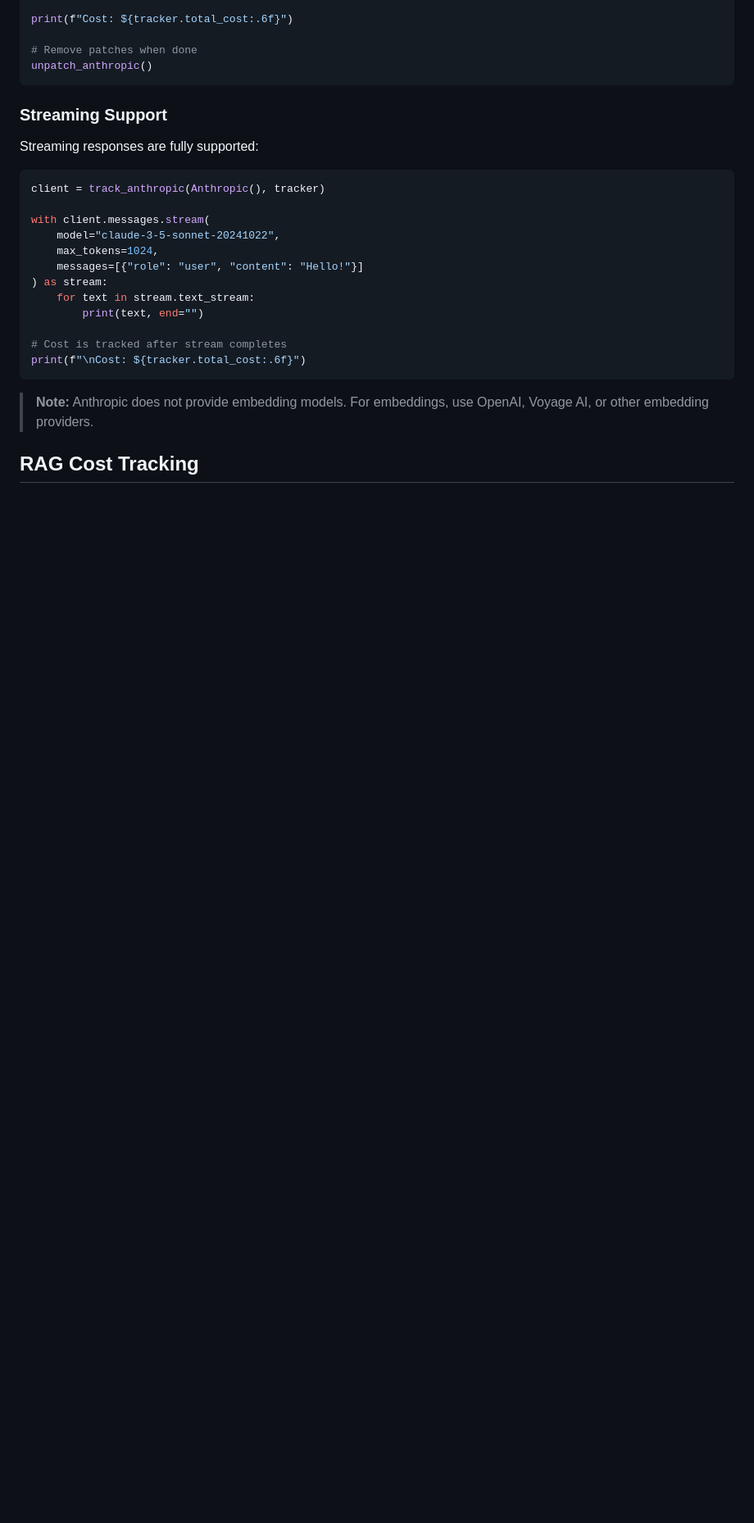
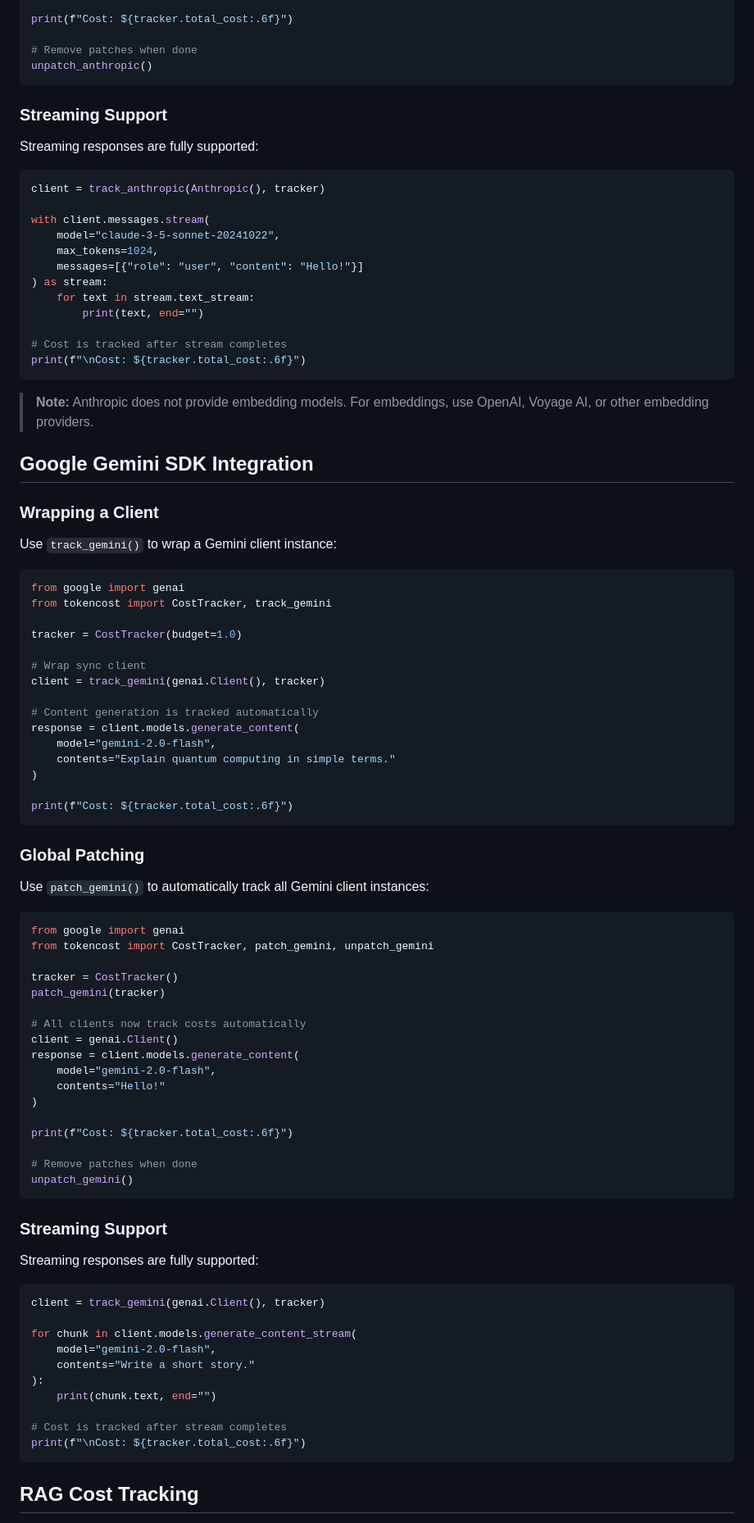
Before and after one commit to Paawan13/tokencost, a Markdown page: README.md, the part around one of its changes. Shown at 82% size. GitHub-like rendering; blank space fills up the shorter version.

````diff
--- a/README.md
+++ b/README.md
@@ -251,5 +274,70 @@ print(f"\nCost: ${tracker.total_cost:.6f}")
 
 > **Note:** Anthropic does not provide embedding models. For embeddings, use OpenAI, Voyage AI, or other embedding providers.
 
+## Google Gemini SDK Integration
+
+### Wrapping a Client
+
+Use `track_gemini()` to wrap a Gemini client instance:
+
+```python
+from google import genai
+from tokencost import CostTracker, track_gemini
+
+tracker = CostTracker(budget=1.0)
+
+# Wrap sync client
+client = track_gemini(genai.Client(), tracker)
+
+# Content generation is tracked automatically
+response = client.models.generate_content(
+    model="gemini-2.0-flash",
+    contents="Explain quantum computing in simple terms."
+)
+
+print(f"Cost: ${tracker.total_cost:.6f}")
+```
+
+### Global Patching
+
+Use `patch_gemini()` to automatically track all Gemini client instances:
+
+```python
+from google import genai
+from tokencost import CostTracker, patch_gemini, unpatch_gemini
+
+tracker = CostTracker()
+patch_gemini(tracker)
+
+# All clients now track costs automatically
+client = genai.Client()
+response = client.models.generate_content(
+    model="gemini-2.0-flash",
+    contents="Hello!"
+)
+
+print(f"Cost: ${tracker.total_cost:.6f}")
+
+# Remove patches when done
+unpatch_gemini()
+```
+
+### Streaming Support
+
+Streaming responses are fully supported:
+
+```python
+client = track_gemini(genai.Client(), tracker)
+
+for chunk in client.models.generate_content_stream(
+    model="gemini-2.0-flash",
+    contents="Write a short story."
+):
+    print(chunk.text, end="")
+
+# Cost is tracked after stream completes
+print(f"\nCost: ${tracker.total_cost:.6f}")
+```
+
 ## RAG Cost Tracking
 
````
Also changed, not shown: other parts of README.md (+159 -29 lines).
